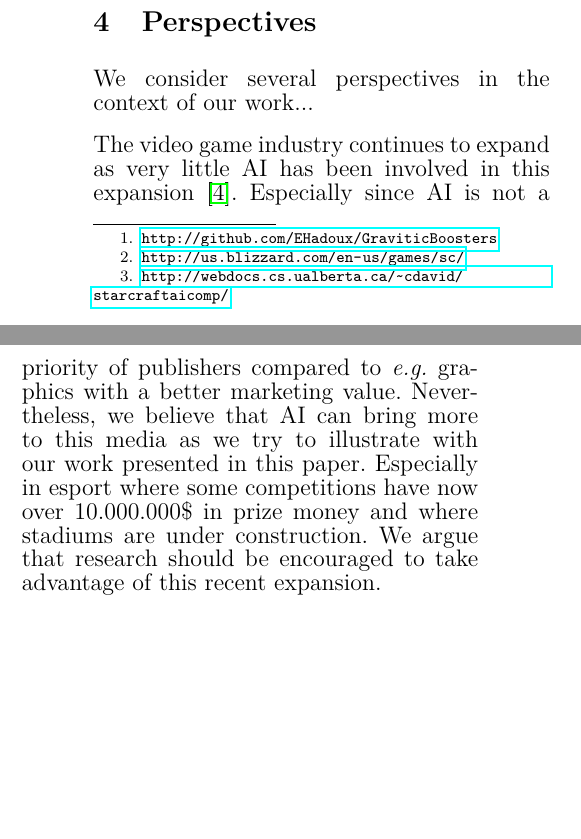
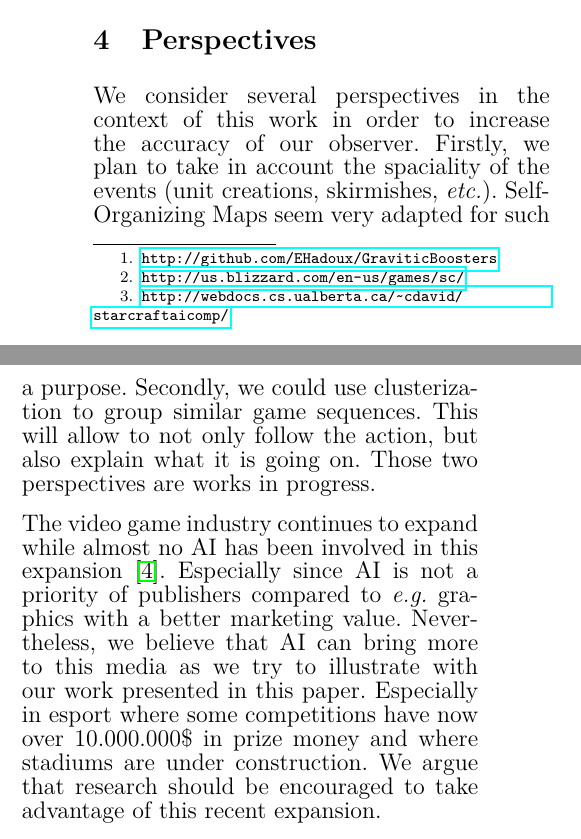
Before and after one commit to EHadoux/GraviticBoosters, a LaTeX document (Resources/main.tex): two parts of the columns of page 2 of 2, joined at a grey line, cut so that both start at the same text, the shorter picture padded with empty space. Compiled offline with pdfLaTeX.

Commit message:
Perspectives

```diff
--- a/Resources/main.tex
+++ b/Resources/main.tex
@@ -66,9 +67,14 @@ The figure above shows a Starcraft game and a corresponding visualization of the
 RGB colors are used to encode the three components: red represents the aggressive potential, green the economic potential and blue the strategic one.
 
 \section{Perspectives}
-We consider several perspectives in the context of our work...
+We consider several perspectives in the context of this work in order to increase the accuracy of our observer.
+Firstly, we plan to take in account the spaciality of the events (unit creations, skirmishes, \emph{etc.}).
+Self-Organizing Maps seem very adapted for such a purpose.
+Secondly, we could use clusterization to group similar game sequences.
+This will allow to not only follow the action, but also explain what it is going on.
+Those two perspectives are works in progress.
 
-The video game industry continues to expand as very little AI has been involved in this expansion~\cite{miikkulainen2007creating}. Especially since AI is not a priority of publishers compared to \textit{e.g.} graphics with a better marketing value. Nevertheless, we believe that AI can bring more to this media as we try to illustrate with our work presented in this paper. Especially in esport where some competitions have now over 10.000.000\$ in prize money and where stadiums are under construction.
+The video game industry continues to expand while almost no AI has been involved in this expansion~\cite{miikkulainen2007creating}. Especially since AI is not a priority of publishers compared to \textit{e.g.} graphics with a better marketing value. Nevertheless, we believe that AI can bring more to this media as we try to illustrate with our work presented in this paper. Especially in esport where some competitions have now over 10.000.000\$ in prize money and where stadiums are under construction.
 We argue that research should be encouraged to take advantage of this recent expansion.
 
 \bibliographystyle{plain}
```
Also changed, not shown: Resources/main.tex (5 more changed lines).
